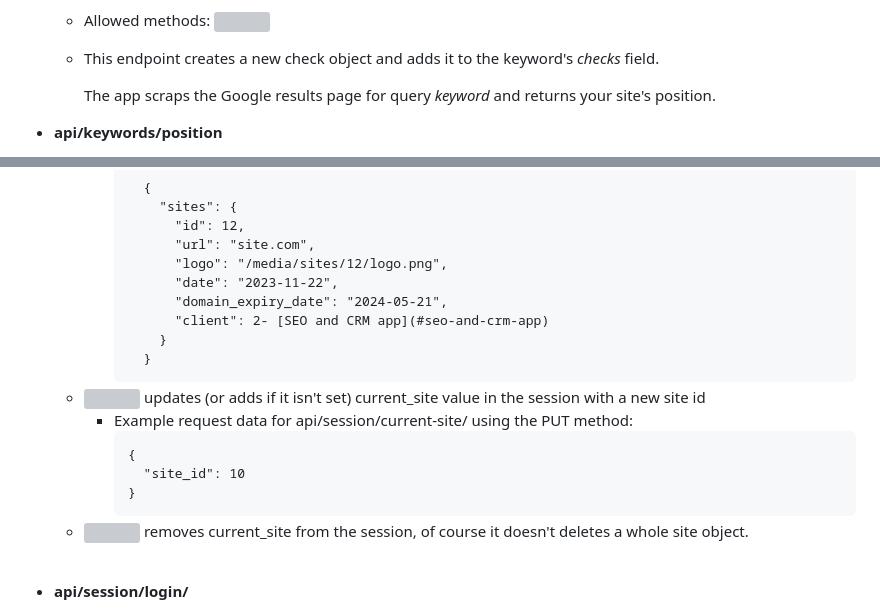
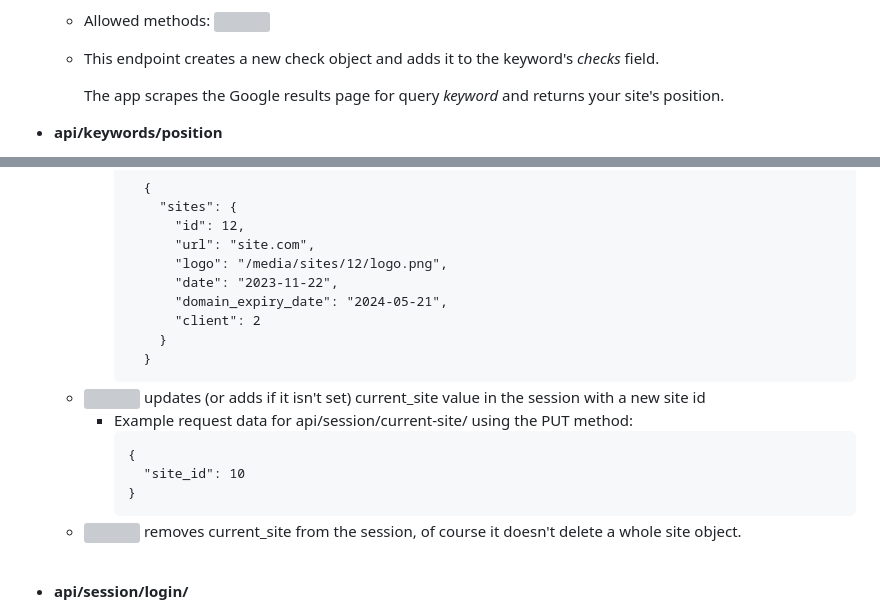
Before and after one commit to piotrdetyna/seo_and_crm_app, a Markdown page: README.md, 2 parts joined by grey strips. Drawn GitHub-style; grey boxes are pictures that could not be loaded.

````diff
--- a/README.md
+++ b/README.md
@@ -810,7 +844,7 @@ The application can check positions of your sites in Google's SERP (search engin
   - Allowed methods: <span float="left"><img src="https://piotr.detyna.pl/put.png" style="width: 40px; margin-bottom: -5px;"></span>
   - This endpoint creates a new check object and adds it to the keyword's _checks_ field.
 
-      The app scraps the Google results page for query _keyword_ and returns your site's position.
+      The app scrapes the Google results page for query _keyword_ and returns your site's position.
 
 - **api/keywords/position**
   - Allowed methods: <span float="left"><img src="https://piotr.detyna.pl/put.png" style="width: 40px; margin-bottom: -5px;"></span>
@@ -831,7 +865,7 @@ The application can check positions of your sites in Google's SERP (search engin
               "logo": "/media/sites/12/logo.png",
               "date": "2023-11-22",
               "domain_expiry_date": "2024-05-21",
-              "client": 2- [SEO and CRM app](#seo-and-crm-app)
+              "client": 2
             }
           }
         ```
@@ -842,7 +876,7 @@ The application can check positions of your sites in Google's SERP (search engin
         "site_id": 10
       }
       ```
-  - <span float="left"><img src="https://piotr.detyna.pl/delete.png" style="width: 40px; margin-bottom: -5px;"></span> removes current_site from the session, of course it doesn't deletes a whole site object.
+  - <span float="left"><img src="https://piotr.detyna.pl/delete.png" style="width: 40px; margin-bottom: -5px;"></span> removes current_site from the session, of course it doesn't delete a whole site object.
 
 - **api/session/login/**
   - Allowed methods: <span float="left"><img src="https://piotr.detyna.pl/post.png" style="width: 40px; margin-bottom: -5px;"></span>
````
Also changed, not shown: other parts of README.md (+57 -23 lines).
